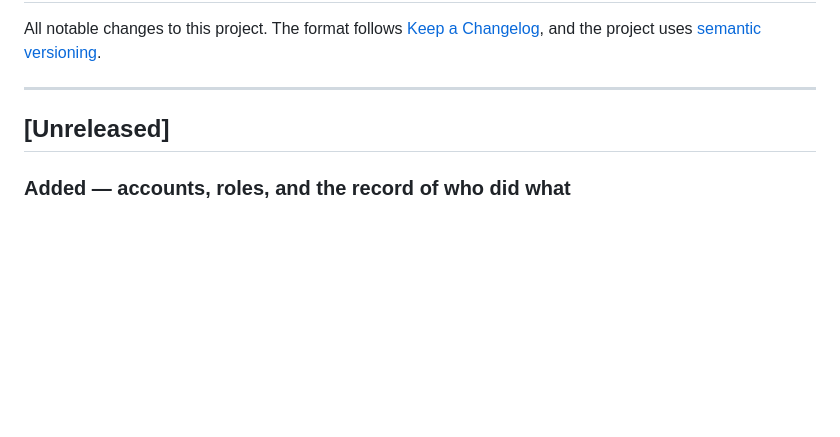
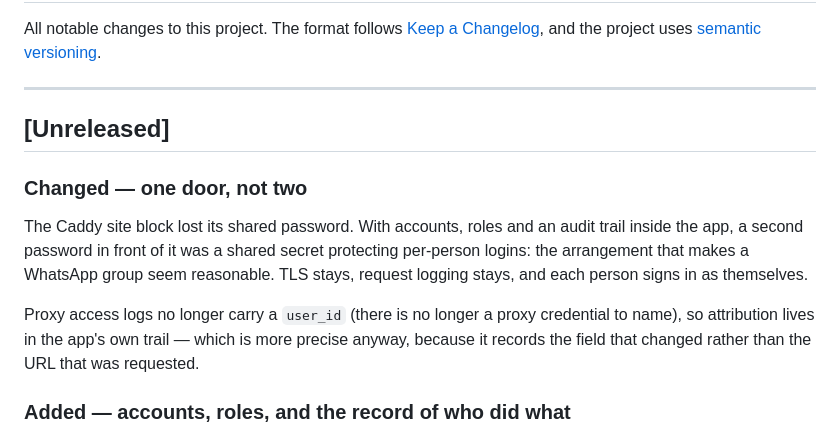
Before and after one commit to tfasanya79/tenancy-agreement, a Markdown page: CHANGELOG.md, the part around the change. Drawn GitHub-style; blank space fills up the shorter version.

```diff
--- a/CHANGELOG.md
+++ b/CHANGELOG.md
@@ -8,6 +8,17 @@ All notable changes to this project. The format follows
 
 ## [Unreleased]
 
+### Changed — one door, not two
+
+The Caddy site block lost its shared password. With accounts, roles and an audit
+trail inside the app, a second password in front of it was a shared secret protecting
+per-person logins: the arrangement that makes a WhatsApp group seem reasonable.
+TLS stays, request logging stays, and each person signs in as themselves.
+
+Proxy access logs no longer carry a `user_id` (there is no longer a proxy
+credential to name), so attribution lives in the app's own trail — which is more
+precise anyway, because it records the field that changed rather than the URL that
+was requested.
 ### Added — accounts, roles, and the record of who did what
 
 The app treated every request as "the agent". A single shared password was the
```
Also changed, not shown: docs/DEPLOY.md (+28 -0 lines).
